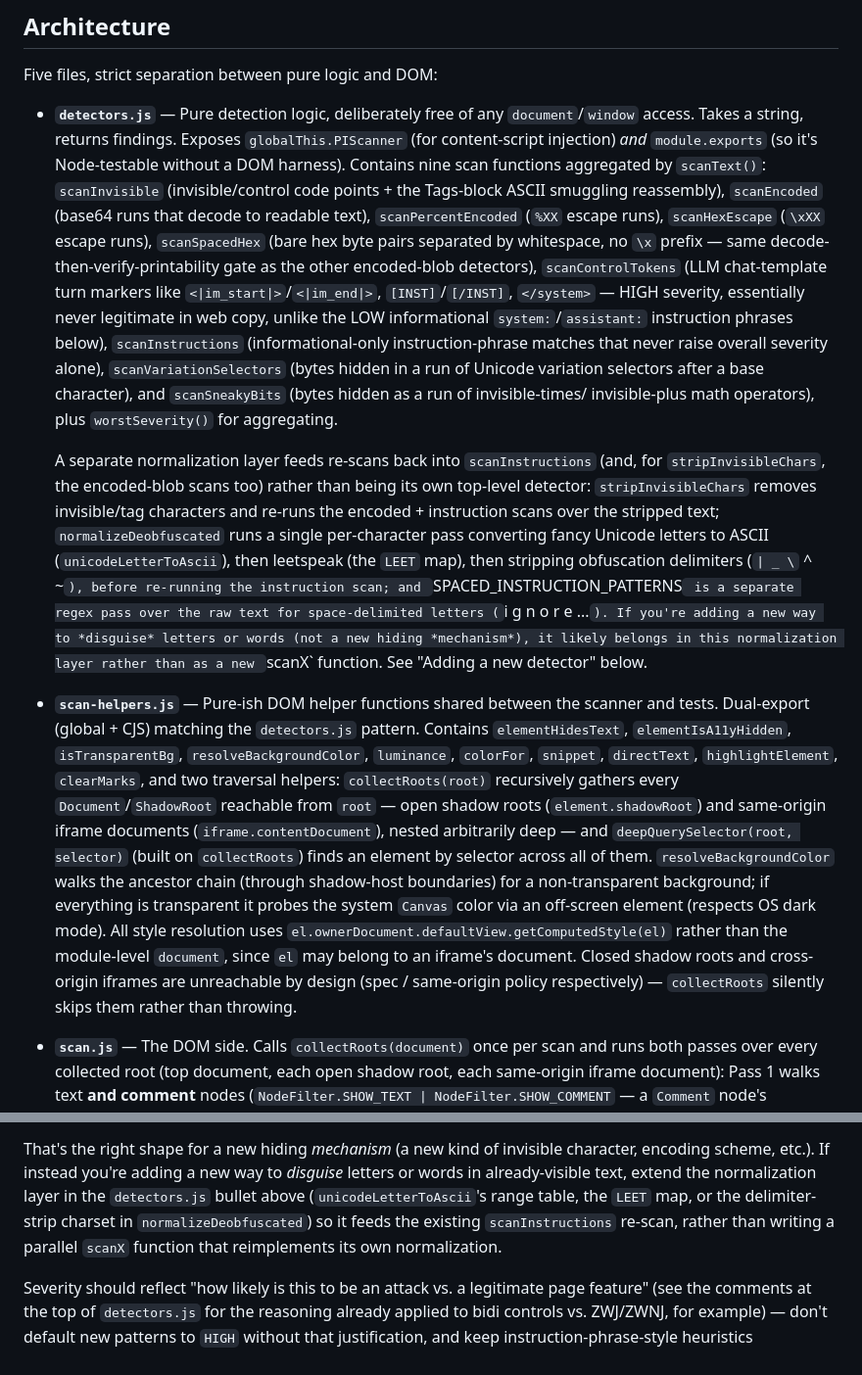
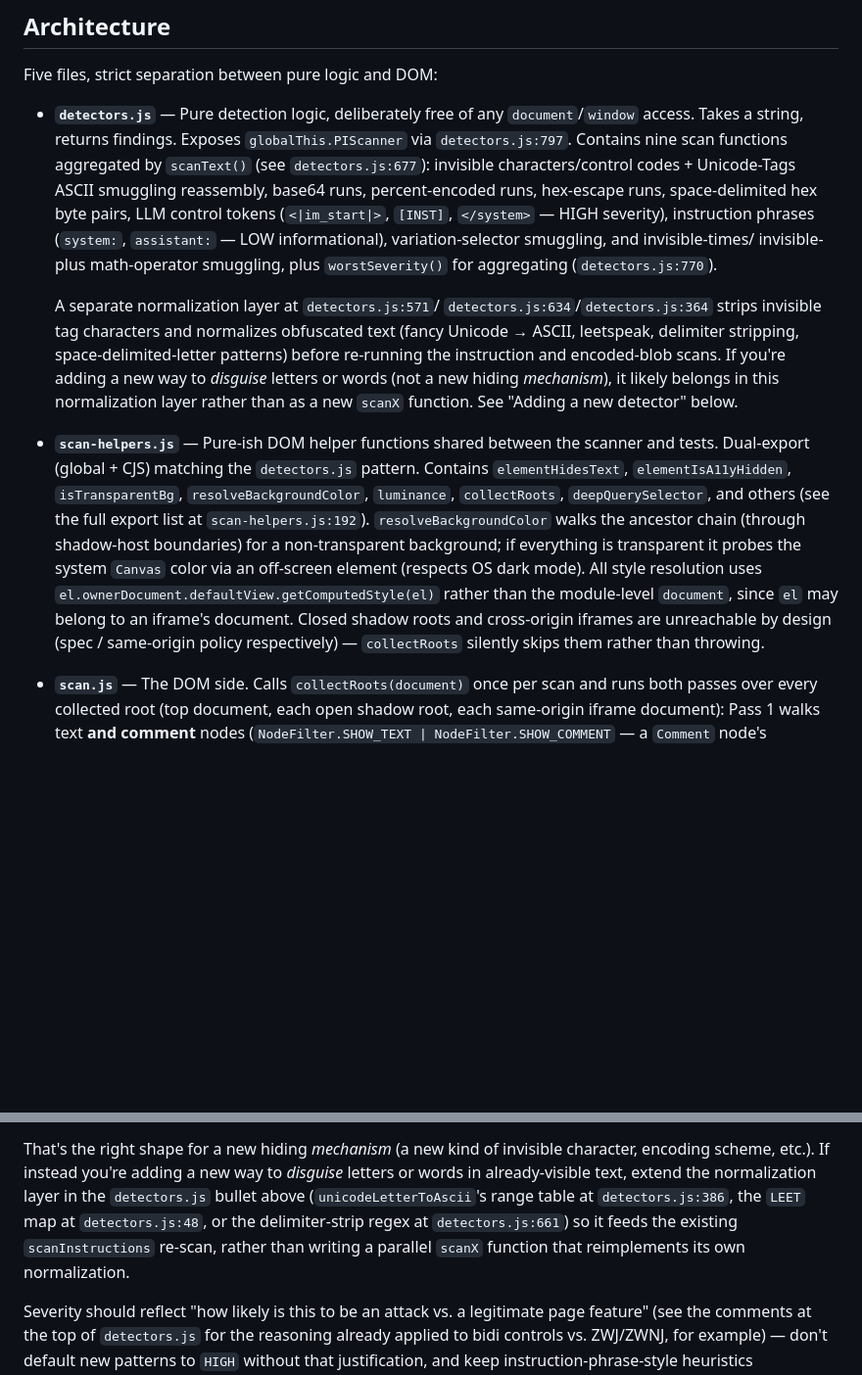
Before and after one commit to DiegoFleitas/lemon-juice, a Markdown page: AGENTS.md, 2 parts joined by grey strips. Shown at 98% size. GitHub-like rendering; blank space fills up the shorter version.

Commit message:
docs: reference source line numbers instead of replicating function lists
Replaced inline function enumerations with file:line references
(detectors.js:677, detectors.js:797, scan-helpers.js:192, etc.)
so the doc doesn't drift from the actual exports.

```diff
--- a/AGENTS.md
+++ b/AGENTS.md
@@ -62,57 +62,39 @@ Five files, strict separation between pure logic and DOM:
 
 - **`detectors.js`** — Pure detection logic, deliberately free of any
   `document`/`window` access. Takes a string, returns findings. Exposes
-  `globalThis.PIScanner` (for content-script injection) _and_
-  `module.exports` (so it's Node-testable without a DOM harness). Contains
-  nine scan functions aggregated by `scanText()`: `scanInvisible`
-  (invisible/control code points + the Tags-block ASCII smuggling
-  reassembly), `scanEncoded` (base64 runs that decode to readable text),
-  `scanPercentEncoded` (`%XX` escape runs), `scanHexEscape` (`\xXX` escape
-  runs), `scanSpacedHex` (bare hex byte pairs separated by whitespace, no
-  `\x` prefix — same decode-then-verify-printability gate as the other
-  encoded-blob detectors), `scanControlTokens` (LLM chat-template turn
-  markers like `<|im_start|>`/`<|im_end|>`, `[INST]`/`[/INST]`, `</system>` —
-  HIGH severity, essentially never legitimate in web copy, unlike the LOW
-  informational `system:`/`assistant:` instruction phrases below),
-  `scanInstructions` (informational-only instruction-phrase matches
-  that never raise overall severity alone), `scanVariationSelectors`
-  (bytes hidden in a run of Unicode variation selectors after a base
-  character), and `scanSneakyBits` (bytes hidden as a run of invisible-times/
-  invisible-plus math operators), plus `worstSeverity()` for aggregating.
+  `globalThis.PIScanner` via `detectors.js:797`. Contains nine scan
+  functions aggregated by `scanText()` (see `detectors.js:677`): invisible
+  characters/control codes + Unicode-Tags ASCII smuggling reassembly,
+  base64 runs, percent-encoded runs, hex-escape runs, space-delimited hex
+  byte pairs, LLM control tokens (`<|im_start|>`, `[INST]`, `</system>` —
+  HIGH severity), instruction phrases (`system:`, `assistant:` — LOW
+  informational), variation-selector smuggling, and invisible-times/
+  invisible-plus math-operator smuggling, plus `worstSeverity()` for
+  aggregating (`detectors.js:770`).
 
-  A separate normalization layer feeds re-scans back into `scanInstructions`
-  (and, for `stripInvisibleChars`, the encoded-blob scans too) rather than
-  being its own top-level detector: `stripInvisibleChars` removes
-  invisible/tag characters and re-runs the encoded + instruction scans over
-  the stripped text; `normalizeDeobfuscated` runs a single per-character pass
-  converting fancy Unicode letters to ASCII (`unicodeLetterToAscii`), then
-  leetspeak (the `LEET` map), then stripping obfuscation delimiters
-  (`| _ \` ^ ~`), before re-running the instruction scan; and
-`SPACED_INSTRUCTION_PATTERNS` is a separate regex pass over the raw text
-for space-delimited letters (`i g n o r e ...`). If you're adding a new way
-to *disguise* letters or words (not a new hiding *mechanism*), it likely
-belongs in this normalization layer rather than as a new `scanX` function.
-  See "Adding a new detector" below.
+  A separate normalization layer at `detectors.js:571`/
+  `detectors.js:634`/`detectors.js:364` strips invisible tag characters
+  and normalizes obfuscated text (fancy Unicode → ASCII, leetspeak,
+  delimiter stripping, space-delimited-letter patterns) before
+  re-running the instruction and encoded-blob scans. If you're adding
+  a new way to _disguise_ letters or words (not a new hiding
+  _mechanism_), it likely belongs in this normalization layer rather
+  than as a new `scanX` function. See "Adding a new detector" below.
 
 - **`scan-helpers.js`** — Pure-ish DOM helper functions shared between the
   scanner and tests. Dual-export (global + CJS) matching the `detectors.js`
   pattern. Contains `elementHidesText`, `elementIsA11yHidden`,
-  `isTransparentBg`, `resolveBackgroundColor`, `luminance`, `colorFor`,
-  `snippet`, `directText`, `highlightElement`, `clearMarks`, and two
-  traversal helpers: `collectRoots(root)` recursively gathers every
-  `Document`/`ShadowRoot` reachable from `root` — open shadow roots
-  (`element.shadowRoot`) and same-origin iframe documents
-  (`iframe.contentDocument`), nested arbitrarily deep — and
-  `deepQuerySelector(root, selector)` (built on `collectRoots`) finds an
-  element by selector across all of them. `resolveBackgroundColor` walks
-  the ancestor chain (through shadow-host boundaries) for a non-transparent
-  background; if everything is transparent it probes the system `Canvas`
-  color via an off-screen element (respects OS dark mode). All style
-  resolution uses `el.ownerDocument.defaultView.getComputedStyle(el)` rather
-  than the module-level `document`, since `el` may belong to an iframe's
-  document. Closed shadow roots and cross-origin iframes are
-  unreachable by design (spec / same-origin policy respectively) —
-  `collectRoots` silently skips them rather than throwing.
+  `isTransparentBg`, `resolveBackgroundColor`, `luminance`,
+  `collectRoots`, `deepQuerySelector`, and others (see the full export list
+  at `scan-helpers.js:192`). `resolveBackgroundColor` walks the ancestor
+  chain (through shadow-host boundaries) for a non-transparent background;
+  if everything is transparent it probes the system `Canvas` color via an
+  off-screen element (respects OS dark mode). All style resolution uses
+  `el.ownerDocument.defaultView.getComputedStyle(el)` rather than the
+  module-level `document`, since `el` may belong to an iframe's document.
+  Closed shadow roots and cross-origin iframes are unreachable by design
+  (spec / same-origin policy respectively) — `collectRoots` silently skips
+  them rather than throwing.
 - **`scan.js`** — The DOM side. Calls `collectRoots(document)` once per scan
   and runs both passes over every collected root (top document, each open
   shadow root, each same-origin iframe document): Pass 1 walks text **and
@@ -165,10 +147,10 @@ That's the right shape for a new hiding _mechanism_ (a new kind of invisible
 character, encoding scheme, etc.). If instead you're adding a new way to
 _disguise_ letters or words in already-visible text, extend the
 normalization layer in the `detectors.js` bullet above (`unicodeLetterToAscii`'s
-range table, the `LEET` map, or the delimiter-strip charset in
-`normalizeDeobfuscated`) so it feeds the existing `scanInstructions` re-scan,
-rather than writing a parallel `scanX` function that reimplements its own
-normalization.
+range table at `detectors.js:386`, the `LEET` map at `detectors.js:48`, or the
+delimiter-strip regex at `detectors.js:661`) so it feeds the existing
+`scanInstructions` re-scan, rather than writing a parallel `scanX` function
+that reimplements its own normalization.
 
 Severity should reflect "how likely is this to be an attack vs. a legitimate
 page feature" (see the comments at the top of `detectors.js` for the
```
